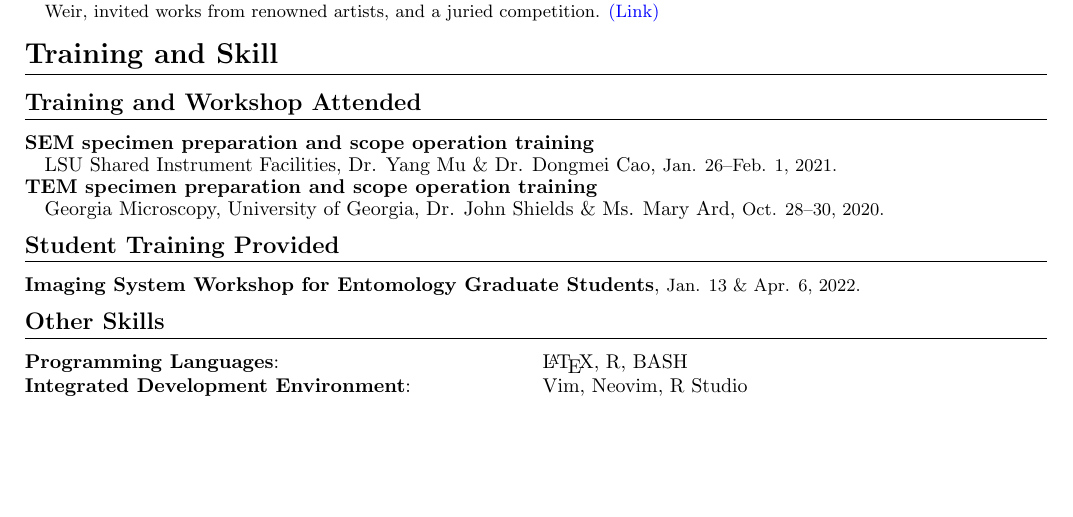
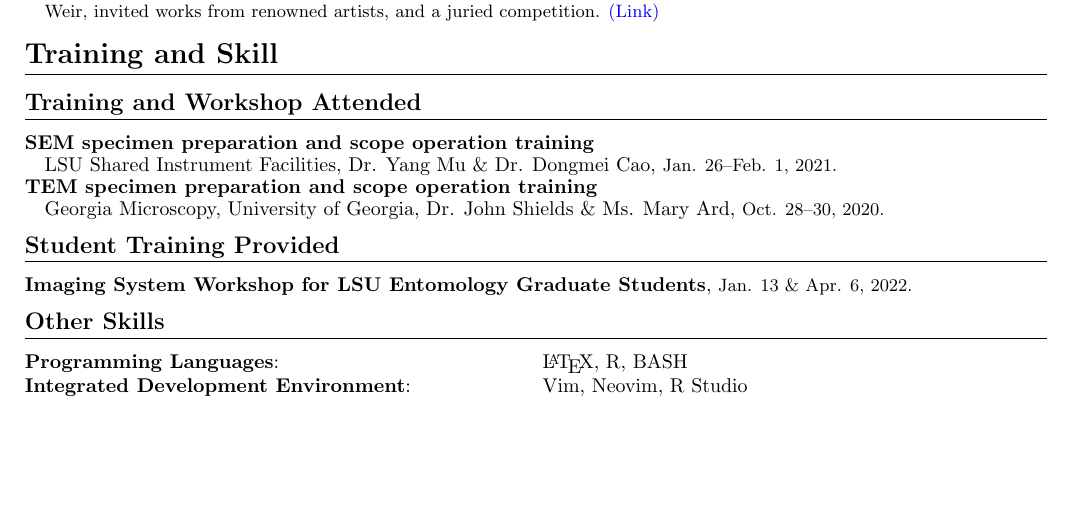
Before and after one commit to ablechow29/Able-CV, a LaTeX CV (Able_Chow_CV_2023.tex): part of page 2 of 3, cut so that both start at the same text. Compiled offline with pdfLaTeX.

Commit message:
2023-10-20

```diff
--- a/Able_Chow_CV_2023.tex
+++ b/Able_Chow_CV_2023.tex
@@ -355,7 +355,7 @@ Committee: Dr. Bodo Wilts (University of Salzburg, Austria), Dr. Michael Stout (
 
 \subsection{Student Training Provided}
 %\section{Student Training Provided}
-\textbf{Imaging System Workshop for Entomology Graduate Students},
+\textbf{Imaging System Workshop for LSU Entomology Graduate Students},
 \small{Jan. 13 \& Apr. 6, 2022.}\normalsize
 
 \subsection{Other Skills}
```
Also changed, not shown: Able_Chow_CV_2023.pdf.
